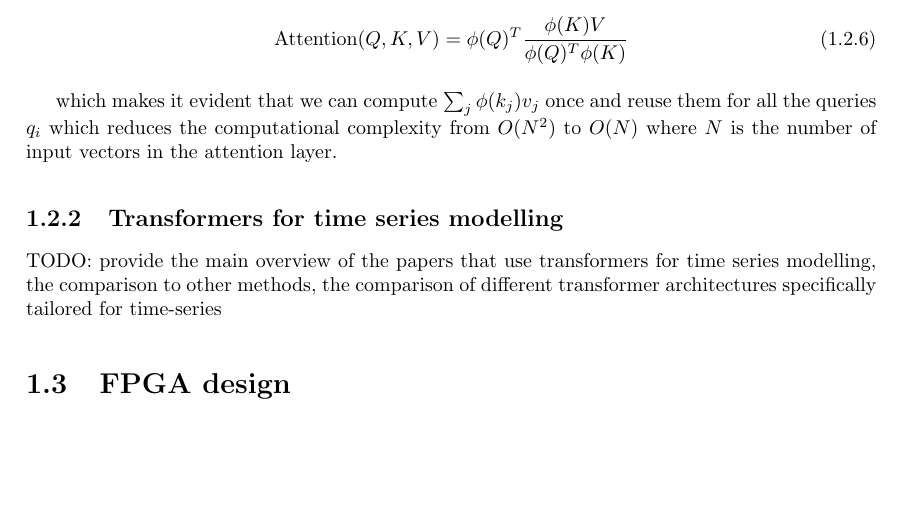
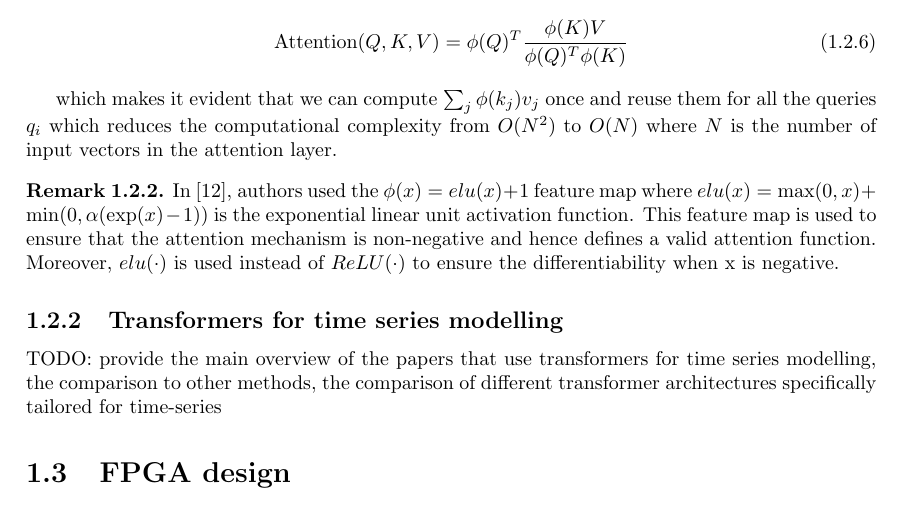
Before and after one commit to thxi/icl_thesis, a LaTeX thesis (tex/thesis_main.tex): part of page 12 of 19, cut so that both start at the same text, the shorter picture padded with empty space. Compiled offline with pdfLaTeX.

Commit message:
trash commit

```diff
--- a/tex/thesis_main.tex
+++ b/tex/thesis_main.tex
@@ -322,6 +322,14 @@ which makes it evident that we can compute $\sum_j \phi(k_j) v_j$ once and reuse
 which reduces the computational complexity from $O(N^2)$ to $O(N)$ where $N$ is the number of input vectors
 in the attention layer.
 
+\begin{remark}
+    In \cite{2006.16236}, authors used the $\phi(x)=elu(x)+1$ feature map where
+    $elu(x)=\max(0, x)+\min(0, \alpha(\exp(x)-1))$ is the exponential linear unit activation function.
+    This feature map is used to ensure that the attention mechanism is non-negative
+    and hence defines a valid attention function. Moreover, $elu(\cdot)$ is used instead of $ReLU(\cdot)$
+    to ensure the differentiability when x is negative.
+\end{remark}
+
 
 
 % TODO: different architectures from lilian weng blog, retformer, the TF in TS survey.
```
Also changed, not shown: tex/thesis_main.pdf.
